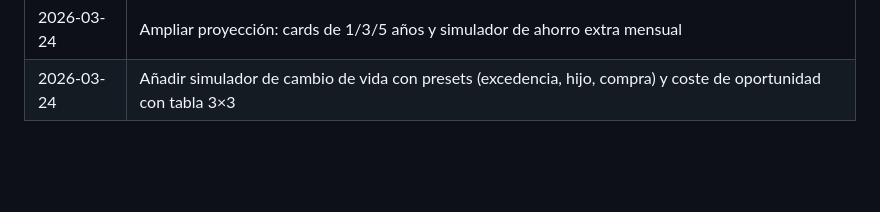
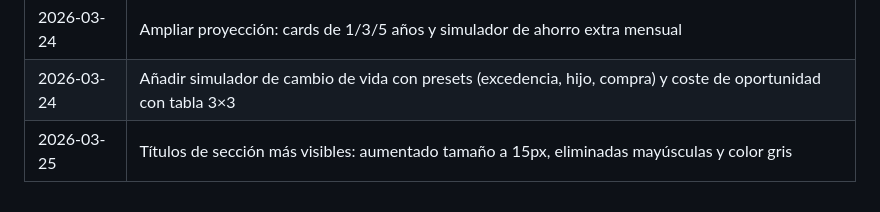
Before and after one commit to jaumeborras/ahorro-familia, a Markdown page: ahorro.md, the part around the change. Drawn GitHub-style; blank space fills up the shorter version.

Commit message:
Actualizar historial de cambios en ahorro.md
Co-Authored-By: Claude Sonnet 4.6 <noreply@anthropic.com>

```diff
--- a/ahorro.md
+++ b/ahorro.md
@@ -83,3 +83,4 @@ Sección para planificar viajes con:
 | 2026-03-24 | Añadir registro de gastos reales del mes: tabla con fecha/concepto/importe, resumen con margen vs presupuesto |
 | 2026-03-24 | Ampliar proyección: cards de 1/3/5 años y simulador de ahorro extra mensual |
 | 2026-03-24 | Añadir simulador de cambio de vida con presets (excedencia, hijo, compra) y coste de oportunidad con tabla 3×3 |
+| 2026-03-25 | Títulos de sección más visibles: aumentado tamaño a 15px, eliminadas mayúsculas y color gris |
```
